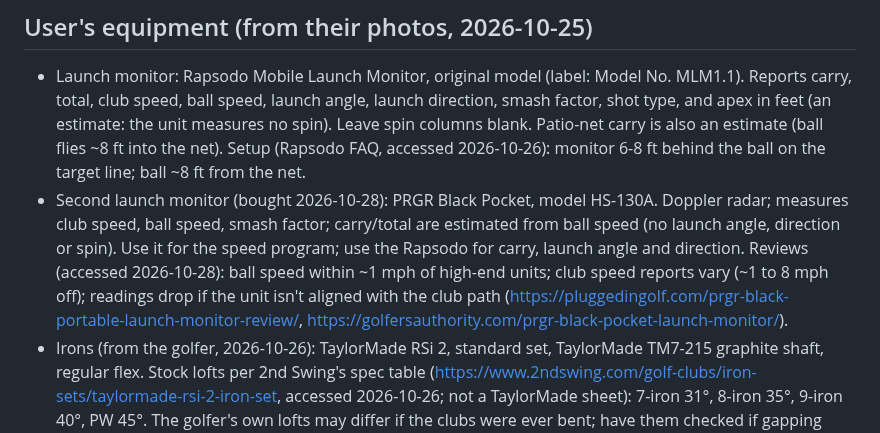
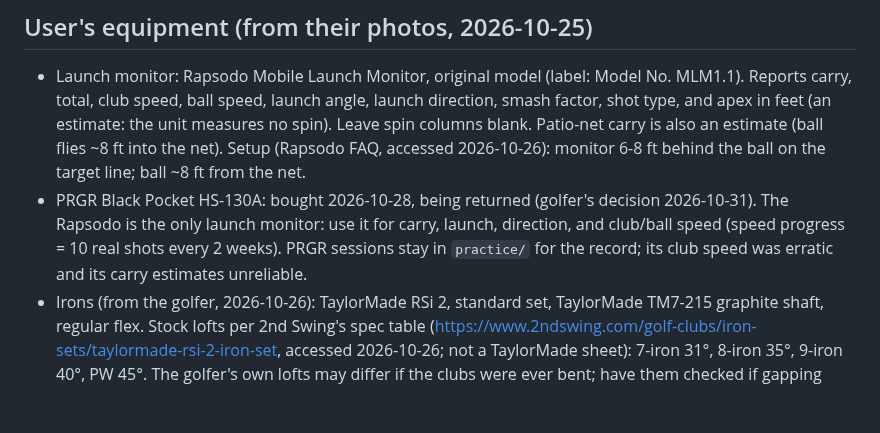
Before and after one commit to rymtun-bot/Pocket-caddie, a Markdown page: CLAUDE.md, the part around the change. Drawn GitHub-style; blank space fills up the shorter version.

Commit message:
Record PRGR return; Rapsodo is the only launch monitor
Co-Authored-By: Claude Opus 5.5 <noreply@anthropic.com>
Claude-Session: https://claude.ai/code/session_01153KpuUiAyGFcfqNVjMxGi

```diff
--- a/CLAUDE.md
+++ b/CLAUDE.md
@@ -13,12 +13,9 @@ This repo is PUBLIC. Keep only golf equipment and page code here: no financial,
   ball speed, launch angle, launch direction, smash factor, shot type, and apex in feet (an estimate: the unit measures
   no spin). Leave spin columns blank. Patio-net carry is also an estimate (ball flies ~8 ft into the net).
   Setup (Rapsodo FAQ, accessed 2026-10-26): monitor 6-8 ft behind the ball on the target line; ball ~8 ft from the net.
-- Second launch monitor (bought 2026-10-28): PRGR Black Pocket, model HS-130A. Doppler radar; measures club speed,
-  ball speed, smash factor; carry/total are estimated from ball speed (no launch angle, direction or spin).
-  Use it for the speed program; use the Rapsodo for carry, launch angle and direction. Reviews (accessed 2026-10-28):
-  ball speed within ~1 mph of high-end units; club speed reports vary (~1 to 8 mph off); readings drop if the unit
-  isn't aligned with the club path (https://pluggedingolf.com/prgr-black-portable-launch-monitor-review/,
-  https://golfersauthority.com/prgr-black-pocket-launch-monitor/).
+- PRGR Black Pocket HS-130A: bought 2026-10-28, being returned (golfer's decision 2026-10-31). The Rapsodo is the only
+  launch monitor: use it for carry, launch, direction, and club/ball speed (speed progress = 10 real shots every 2 weeks).
+  PRGR sessions stay in `practice/` for the record; its club speed was erratic and its carry estimates unreliable.
 - Irons (from the golfer, 2026-10-26): TaylorMade RSi 2, standard set, TaylorMade TM7-215 graphite shaft, regular flex.
   Stock lofts per 2nd Swing's spec table (https://www.2ndswing.com/golf-clubs/iron-sets/taylormade-rsi-2-iron-set,
   accessed 2026-10-26; not a TaylorMade sheet): 7-iron 31°, 8-iron 35°, 9-iron 40°, PW 45°. The golfer's own lofts
```
